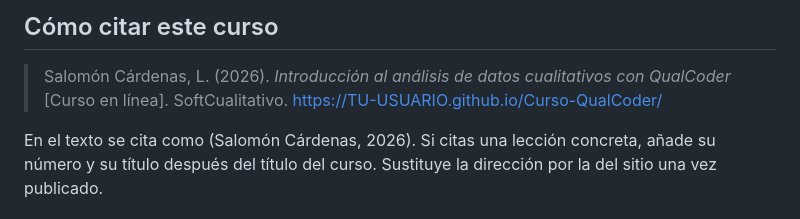
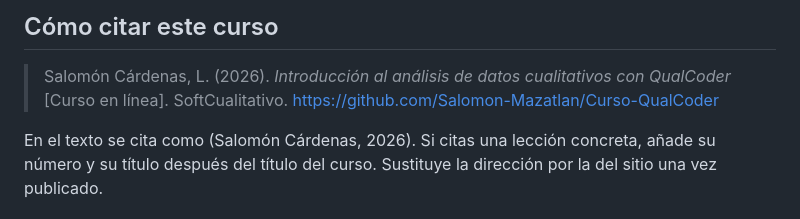
Before and after one commit to Salomon-Mazatlan/Curso-QualCoder, a Markdown page: README.md, the part around the change. Drawn GitHub-style.

```diff
--- a/README.md
+++ b/README.md
@@ -90,7 +90,7 @@ Tu participación en el curso ya es una forma valiosa de contribuir.
 ## Cómo citar este curso
 
 > Salomón Cárdenas, L. (2026). *Introducción al análisis de datos cualitativos con QualCoder*
-> [Curso en línea]. SoftCualitativo. https://TU-USUARIO.github.io/Curso-QualCoder/
+> [Curso en línea]. SoftCualitativo. https://github.com/Salomon-Mazatlan/Curso-QualCoder
 
 En el texto se cita como (Salomón Cárdenas, 2026). Si citas una lección concreta, añade su
 número y su título después del título del curso. Sustituye la dirección por la del sitio una vez
```
